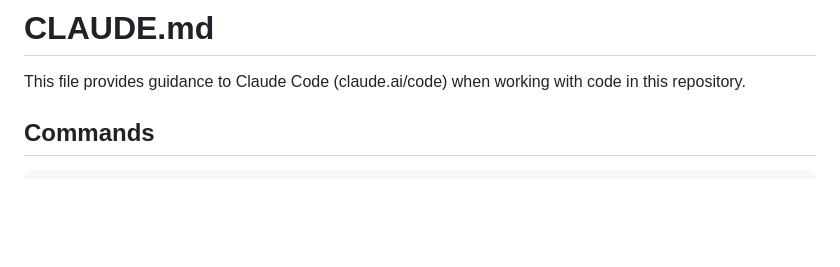
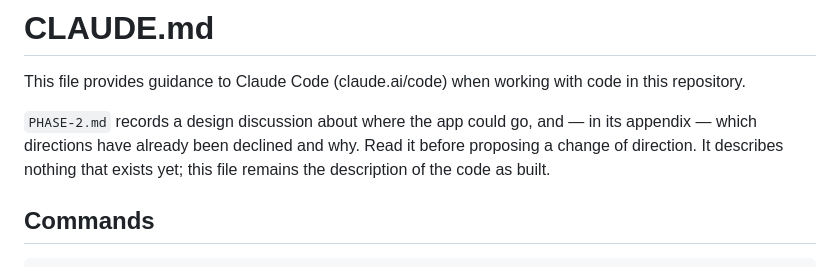
Before and after one commit to erikweibust/lyrics-trainer, a Markdown page: CLAUDE.md, the part around the change. Drawn GitHub-style; blank space fills up the shorter version.

```diff
--- a/CLAUDE.md
+++ b/CLAUDE.md
@@ -1,6 +1,11 @@
 # CLAUDE.md
 
 This file provides guidance to Claude Code (claude.ai/code) when working with code in this repository.
+
+`PHASE-2.md` records a design discussion about where the app could go, and — in
+its appendix — which directions have already been declined and why. Read it
+before proposing a change of direction. It describes nothing that exists yet;
+this file remains the description of the code as built.
 
 ## Commands
 
```
Also changed, not shown: PHASE-2.md (added, +173 -0 lines).
